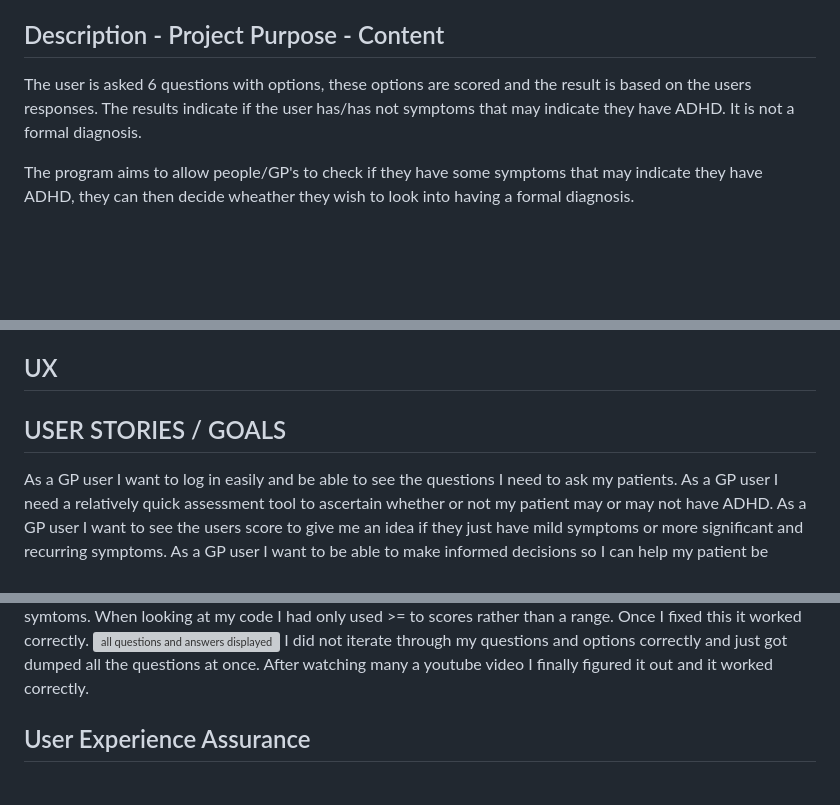
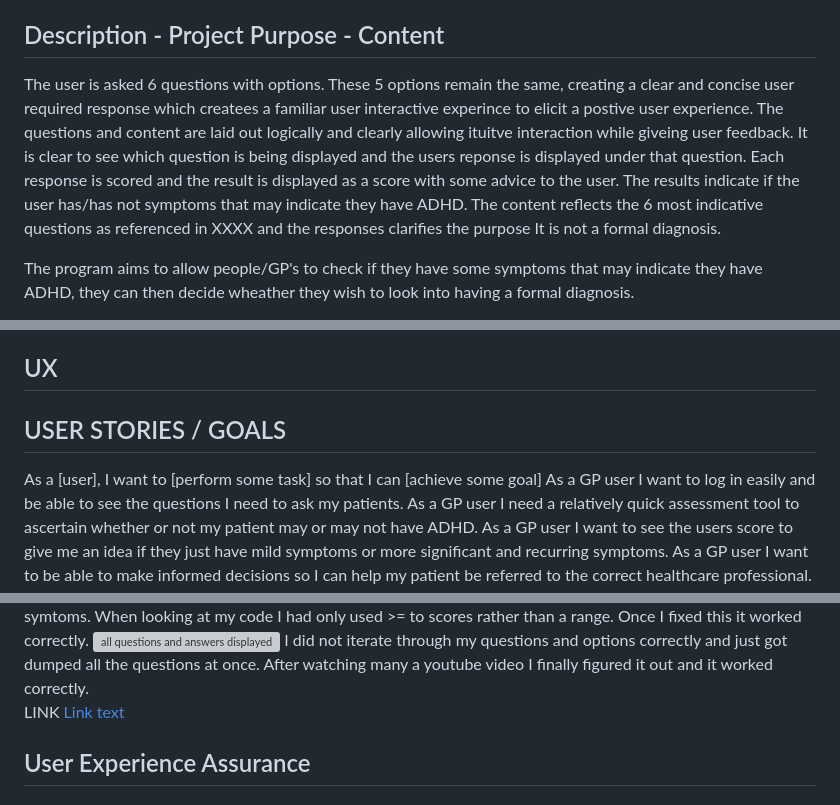
Before and after one commit to Viki-coding/ADHD-Self-Assessment, a Markdown page: README.md, 3 parts joined by grey strips. Rendered like a GitHub page; blank space fills up the shorter version; grey boxes are pictures that could not be loaded.

```diff
--- a/README.md
+++ b/README.md
@@ -14,7 +14,7 @@ There is a misconception that many people who were lazy in school, acted up due
 
 <h2>Description - Project Purpose - Content </h2>
 
-The user is asked 6 questions with options, these options are scored and the result is based on the users responses.  The results indicate if the user has/has not symptoms that may indicate they have ADHD. It is not a formal diagnosis.
+The user is asked 6 questions with options.  These 5 options remain the same, creating a clear and concise user required response which createes a familiar user interactive experince to elicit a postive user experience.  The questions and content are laid out logically and clearly allowing ituitve interaction while giveing user feedback.  It is clear to see which question is being displayed and the users reponse is displayed under that question. Each response is scored and the result is displayed as a score with some advice to the user.  The results indicate if the user has/has not symptoms that may indicate they have ADHD. The content reflects the 6 most indicative questions as referenced in XXXX and the responses clarifies the purpose It is not a formal diagnosis.
 
 The program aims to allow people/GP's to check if they have some symptoms that may indicate they have ADHD, they can then decide wheather they wish to look into having a formal diagnosis.
 
@@ -28,6 +28,7 @@ Unfortunetly in Ireland the waiting lists for educational pychologists and psych
 <h2>UX</h2>
 
 <h2>USER STORIES / GOALS </h2>
+As a [user], I want to [perform some task] so that I can [achieve some goal]
 As a GP user I want to log in easily and be able to see the questions I need to ask my patients.
 As a GP user I need a relatively quick assessment tool to ascertain whether or not my patient may or may not have ADHD.
 As a GP user I want to see the users score to give me an idea if they just have mild symptoms or more significant and recurring symptoms.
@@ -133,7 +134,7 @@ On testing I entered 'e' on all my responses which should of displayed the print
 <img width="1034" alt="all questions and answers displayed" src="https://github.com/user-attachments/assets/913b3d1c-fec2-4d0c-824f-14ce5144a907">
 I did not iterate through my questions and options correctly and just got dumped all the questions at once.  After watching many a youtube video I finally figured it out and it worked correctly.
 
-
+LINK [Link text](https://website-name.com)
 
 <h2>User Experience Assurance</h2>
 <h2>Deployment Steps</h2>
```
